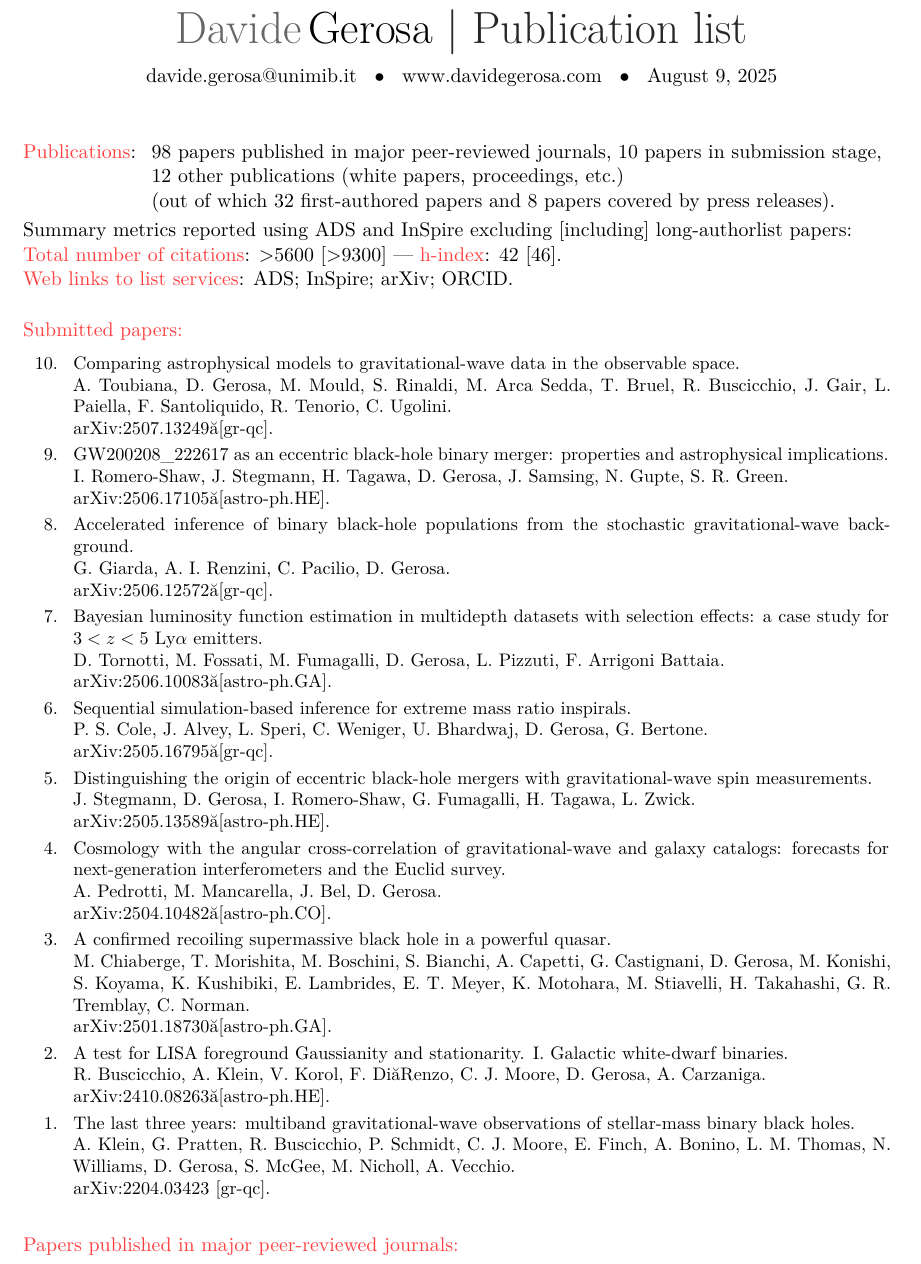
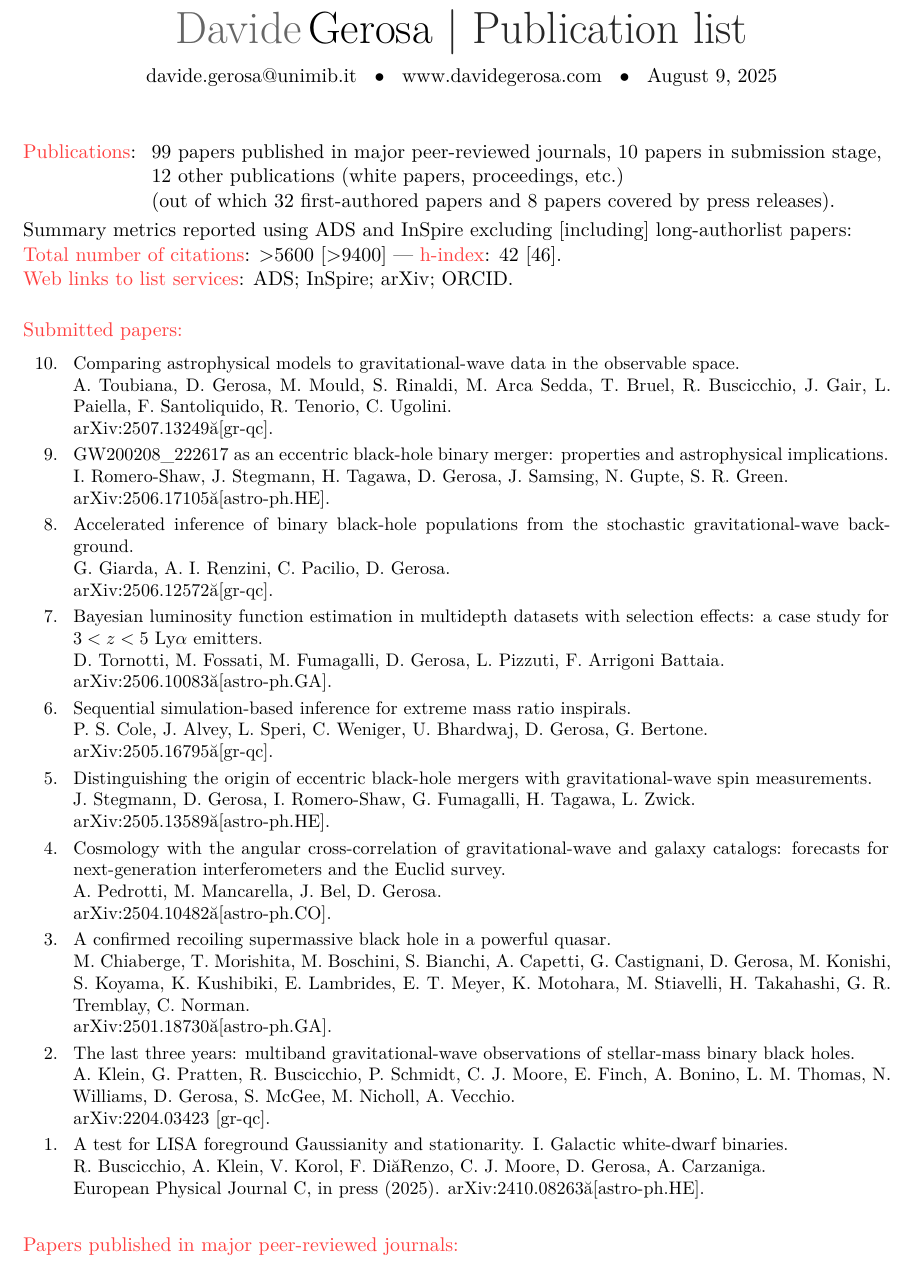
Before and after one commit to dgerosa/CV, a LaTeX CV (publist.tex, which reads metricspapers.tex, parsepapers.tex): part of page 1 of 9, cut so that both start at the same text. Compiled offline with XeLaTeX.

Commit message:
Generic update

```diff
--- a/metricspapers.tex
+++ b/metricspapers.tex
@@ -1,6 +1,6 @@
 \cvitem{}{\begin{tabular}{rcl}
 \textcolor{mark_color}{\textbf{Publications}}: &\hspace{0.3cm} &
-\textbf{98} papers published in major peer-reviewed journals,
+\textbf{99} papers published in major peer-reviewed journals,
 \textbf{10} papers in submission stage,
 \\ & &
 \textbf{12} other publications (white papers, proceedings, etc.)
@@ -10,7 +10,7 @@
 \end{tabular} }
 Summary metrics reported using ADS and InSpire excluding [including] long-authorlist papers:
 \\
-\textcolor{mark_color}{\textbf{Total number of citations}}: >5600 [>9300]
+\textcolor{mark_color}{\textbf{Total number of citations}}: >5600 [>9400]
  ---
 \textcolor{mark_color}{\textbf{h-index}}: 42 [46].
 \\
--- a/parsepapers.tex
+++ b/parsepapers.tex
@@ -59,18 +59,18 @@ M. Chiaberge, T. Morishita, M. Boschini, S. Bianchi, A. Capetti, G. Castignani,
 \href{https://arxiv.org/abs/2501.18730}{arXiv:2501.18730 [astro-ph.GA].}
 \vspace{0.09cm}\\
 %
-\textbf{2.} & & \textit{A test for LISA foreground Gaussianity and stationarity. I. Galactic white-dwarf binaries.}
-\newline{}
-R. Buscicchio, A. Klein, V. Korol, F. Di Renzo, C. J. Moore, \textbf{D. Gerosa}, A. Carzaniga.
-\newline{}
-\href{https://arxiv.org/abs/2410.08263}{arXiv:2410.08263 [astro-ph.HE].}
-\vspace{0.09cm}\\
-%
-\textbf{1.} & & \textit{The last three years: multiband gravitational-wave observations of stellar-mass binary black holes.}
+\textbf{2.} & & \textit{The last three years: multiband gravitational-wave observations of stellar-mass binary black holes.}
 \newline{}
 A. Klein, G. Pratten, R. Buscicchio, P. Schmidt, C. J. Moore, E. Finch, A. Bonino, L. M. Thomas, N. Williams, \textbf{D. Gerosa}, S. McGee, M. Nicholl, A. Vecchio.
 \newline{}
 \href{https://arxiv.org/abs/2204.03423}{arXiv:2204.03423 [gr-qc].}
+\vspace{0.09cm}\\
+%
+\textbf{1.} & & \textit{A test for LISA foreground Gaussianity and stationarity. I. Galactic white-dwarf binaries.}
+\newline{}
+R. Buscicchio, A. Klein, V. Korol, F. Di Renzo, C. J. Moore, \textbf{D. Gerosa}, A. Carzaniga.
+\newline{}
+{European Physical Journal C, in press (2025)}. \href{https://arxiv.org/abs/2410.08263}{arXiv:2410.08263 [astro-ph.HE].}
 \vspace{0.09cm}\\
 %
 \end{longtable} }
@@ -79,3 +79,6 @@ A. Klein, G. Pratten, R. Buscicchio, P. Schmidt, C. J. Moore, E. Finch, A. Bonin
 
 \cvitem{}{\small\hspace{-1cm}\begin{longtable}{rp{0.3cm}p{15.8cm}}
 %
+\textbf{99.} & & \textit{“LHS in LHS”: a new expansion strategy for Latin hypercube sampling in simulation design.}
+\newline{}
+M. Boschini, \textbf{D. Gerosa}, A. Crespi, M. Falconea.
```
Also changed, not shown: parsepapers.tex (6 more changed lines), 1 other file.
